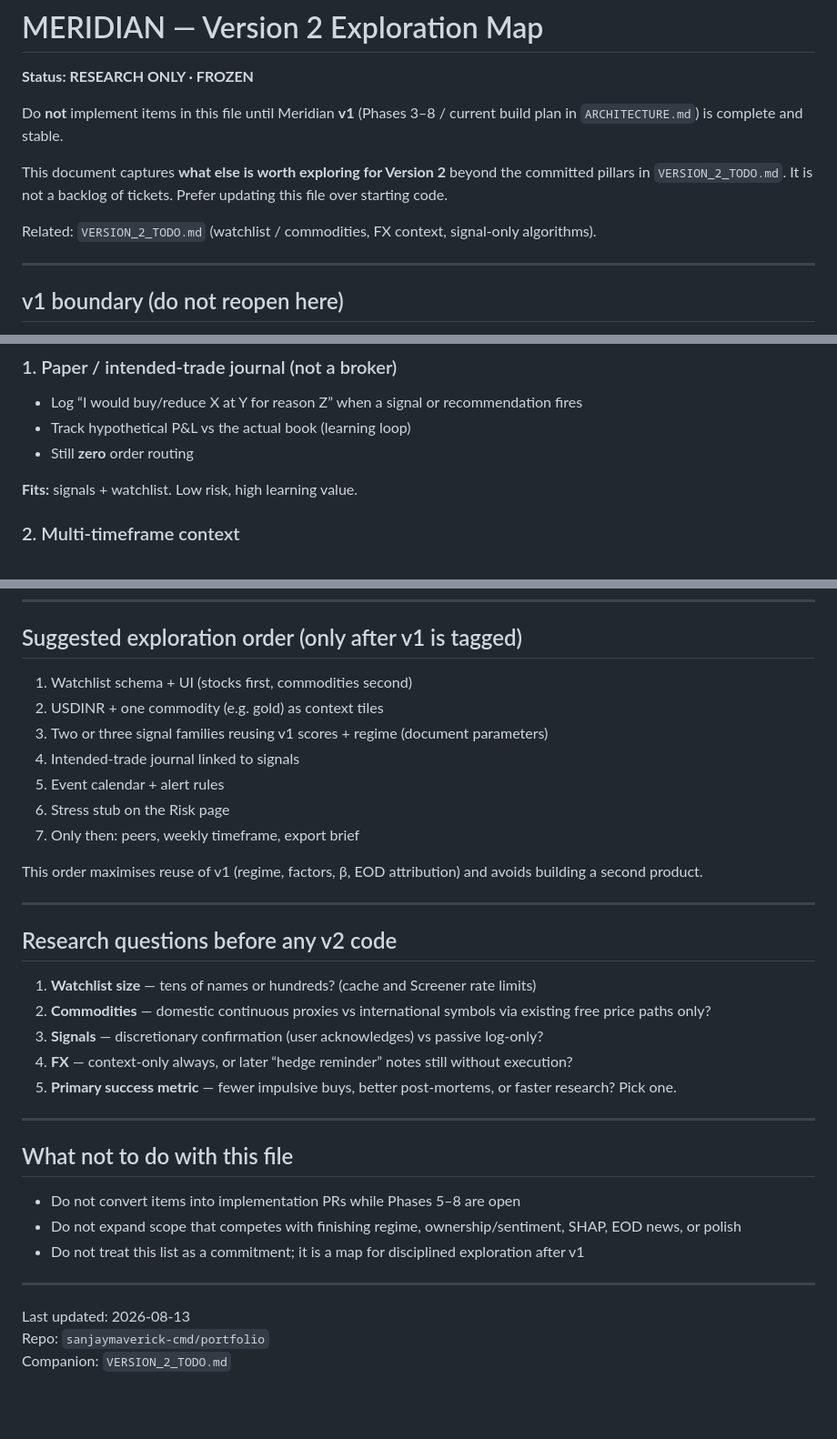
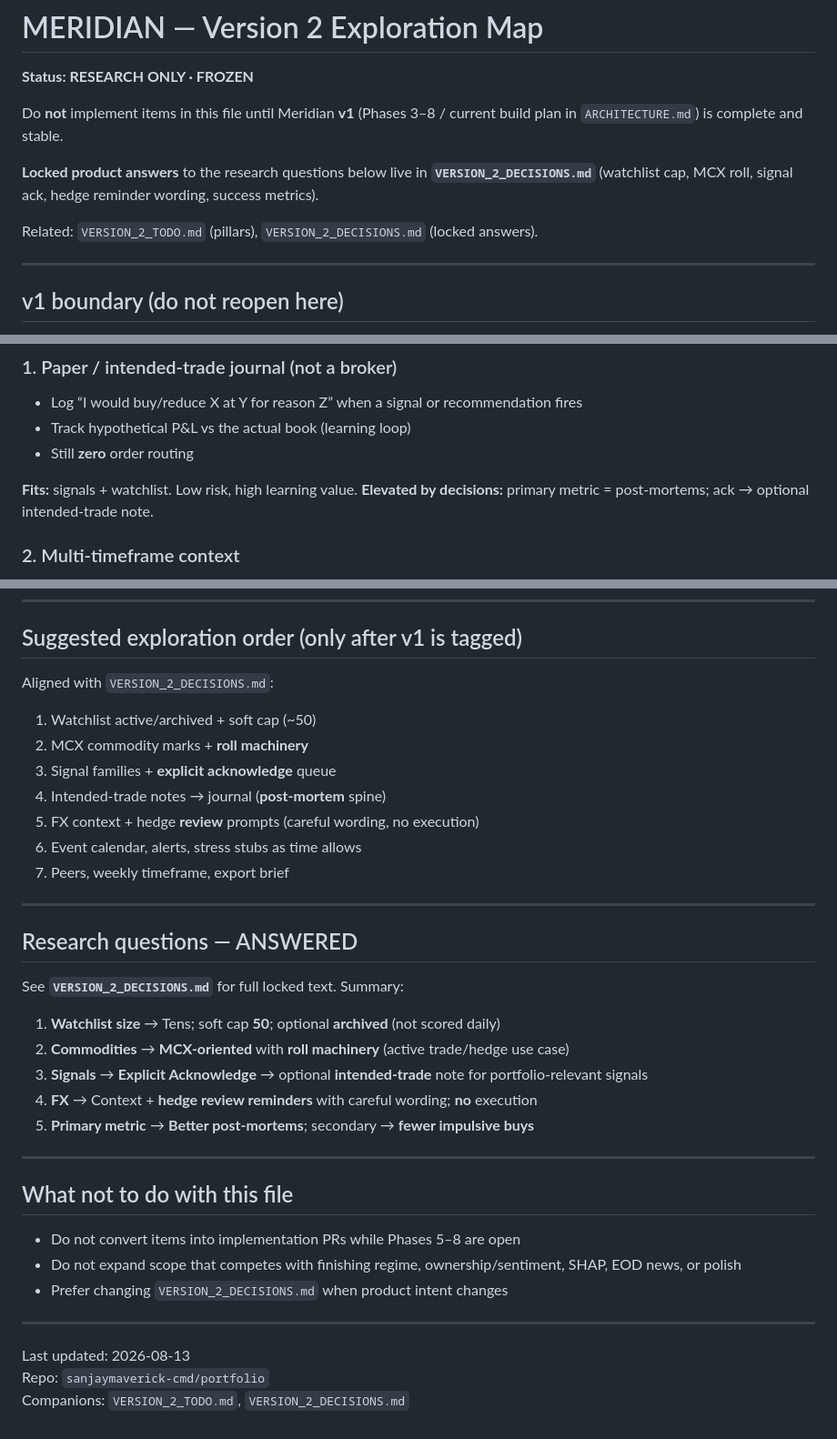
Before and after one commit to sanjaymaverick-cmd/portfolio, a Markdown page: VERSION_2_EXPLORATION.md, 3 parts joined by grey strips. Shown at 91% size. Rendered like a GitHub page; blank space fills up the shorter version.

Commit message:
docs: link exploration map to locked VERSION_2_DECISIONS.md

```diff
--- a/VERSION_2_EXPLORATION.md
+++ b/VERSION_2_EXPLORATION.md
@@ -4,9 +4,9 @@
 
 Do **not** implement items in this file until Meridian **v1** (Phases 3–8 / current build plan in `ARCHITECTURE.md`) is complete and stable.
 
-This document captures **what else is worth exploring for Version 2** beyond the committed pillars in `VERSION_2_TODO.md`. It is not a backlog of tickets. Prefer updating this file over starting code.
+**Locked product answers** to the research questions below live in **`VERSION_2_DECISIONS.md`** (watchlist cap, MCX roll, signal ack, hedge reminder wording, success metrics).
 
-Related: `VERSION_2_TODO.md` (watchlist / commodities, FX context, signal-only algorithms).
+Related: `VERSION_2_TODO.md` (pillars), `VERSION_2_DECISIONS.md` (locked answers).
 
 ---
 
@@ -36,7 +36,7 @@ Everything below should either **extend those pillars** or stay **v3+** if it th
 - Track hypothetical P&L vs the actual book (learning loop)
 - Still **zero** order routing
 
-**Fits:** signals + watchlist. Low risk, high learning value.
+**Fits:** signals + watchlist. Low risk, high learning value. **Elevated by decisions:** primary metric = post-mortems; ack → optional intended-trade note.
 
 ### 2. Multi-timeframe context
 
@@ -116,25 +116,27 @@ See also the non-goals section in `VERSION_2_TODO.md`.
 
 ## Suggested exploration order (only after v1 is tagged)
 
-1. Watchlist schema + UI (stocks first, commodities second)
-2. USDINR + one commodity (e.g. gold) as context tiles
-3. Two or three signal families reusing v1 scores + regime (document parameters)
-4. Intended-trade journal linked to signals
-5. Event calendar + alert rules
-6. Stress stub on the Risk page
-7. Only then: peers, weekly timeframe, export brief
+Aligned with `VERSION_2_DECISIONS.md`:
 
-This order maximises reuse of v1 (regime, factors, β, EOD attribution) and avoids building a second product.
+1. Watchlist active/archived + soft cap (~50)
+2. MCX commodity marks + **roll machinery**
+3. Signal families + **explicit acknowledge** queue
+4. Intended-trade notes → journal (**post-mortem** spine)
+5. FX context + hedge **review** prompts (careful wording, no execution)
+6. Event calendar, alerts, stress stubs as time allows
+7. Peers, weekly timeframe, export brief
 
 ---
 
-## Research questions before any v2 code
+## Research questions — ANSWERED
 
-1. **Watchlist size** — tens of names or hundreds? (cache and Screener rate limits)
-2. **Commodities** — domestic continuous proxies vs international symbols via existing free price paths only?
-3. **Signals** — discretionary confirmation (user acknowledges) vs passive log-only?
-4. **FX** — context-only always, or later “hedge reminder” notes still without execution?
-5. **Primary success metric** — fewer impulsive buys, better post-mortems, or faster research? Pick one.
+See **`VERSION_2_DECISIONS.md`** for full locked text. Summary:
+
+1. **Watchlist size** → Tens; soft cap **50**; optional **archived** (not scored daily)
+2. **Commodities** → **MCX-oriented** with **roll machinery** (active trade/hedge use case)
+3. **Signals** → **Explicit Acknowledge** → optional **intended-trade** note for portfolio-relevant signals
+4. **FX** → Context + **hedge review reminders** with careful wording; **no** execution
+5. **Primary metric** → **Better post-mortems**; secondary → **fewer impulsive buys**
 
 ---
 
@@ -142,10 +144,10 @@ This order maximises reuse of v1 (regime, factors, β, EOD attribution) and avoi
 
 - Do not convert items into implementation PRs while Phases 5–8 are open
 - Do not expand scope that competes with finishing regime, ownership/sentiment, SHAP, EOD news, or polish
-- Do not treat this list as a commitment; it is a map for disciplined exploration after v1
+- Prefer changing `VERSION_2_DECISIONS.md` when product intent changes
 
 ---
 
 Last updated: 2026-08-13
 Repo: `sanjaymaverick-cmd/portfolio`
-Companion: `VERSION_2_TODO.md`
+Companions: `VERSION_2_TODO.md`, `VERSION_2_DECISIONS.md`
```
